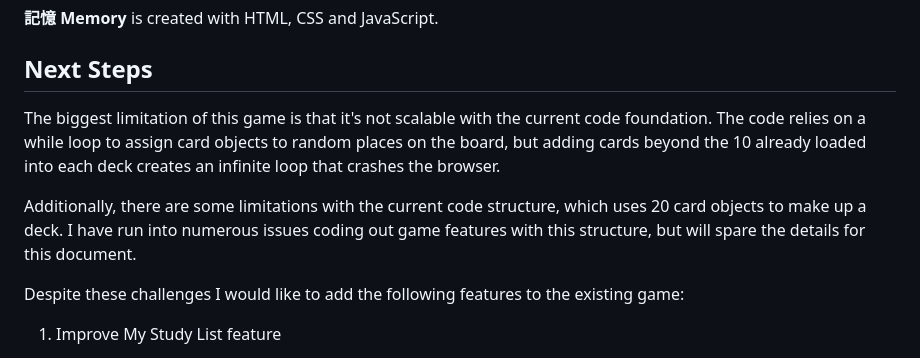
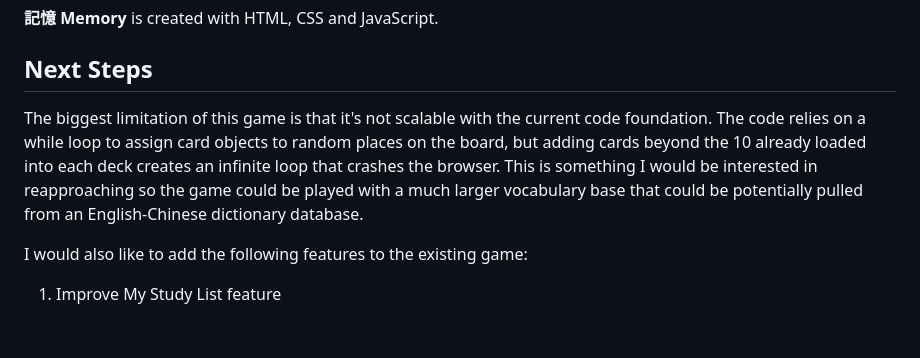
Before and after one commit to AbigailDawson/jiyi-memory, a Markdown page: README.md, the part around the change. GitHub-like rendering; blank space fills up the shorter version.

Commit message:
Edit README Next Steps section

```diff
--- a/README.md
+++ b/README.md
@@ -60,11 +60,9 @@ Click **Play!** to get started!
 
 ## Next Steps
 
-The biggest limitation of this game is that it's not scalable with the current code foundation. The code relies on a while loop to assign card objects to random places on the board, but adding cards beyond the 10 already loaded into each deck creates an infinite loop that crashes the browser.
+The biggest limitation of this game is that it's not scalable with the current code foundation. The code relies on a while loop to assign card objects to random places on the board, but adding cards beyond the 10 already loaded into each deck creates an infinite loop that crashes the browser. This is something I would be interested in reapproaching so the game could be played with a much larger vocabulary base that could be potentially pulled from an English-Chinese dictionary database.
 
-Additionally, there are some limitations with the current code structure, which uses 20 card objects to make up a deck. I have run into numerous issues coding out game features with this structure, but will spare the details for this document.
-
-Despite these challenges I would like to add the following features to the existing game:
+I would also like to add the following features to the existing game:
 
 1. Improve My Study List feature
 * Allow the player to remove words or clear their list
```
